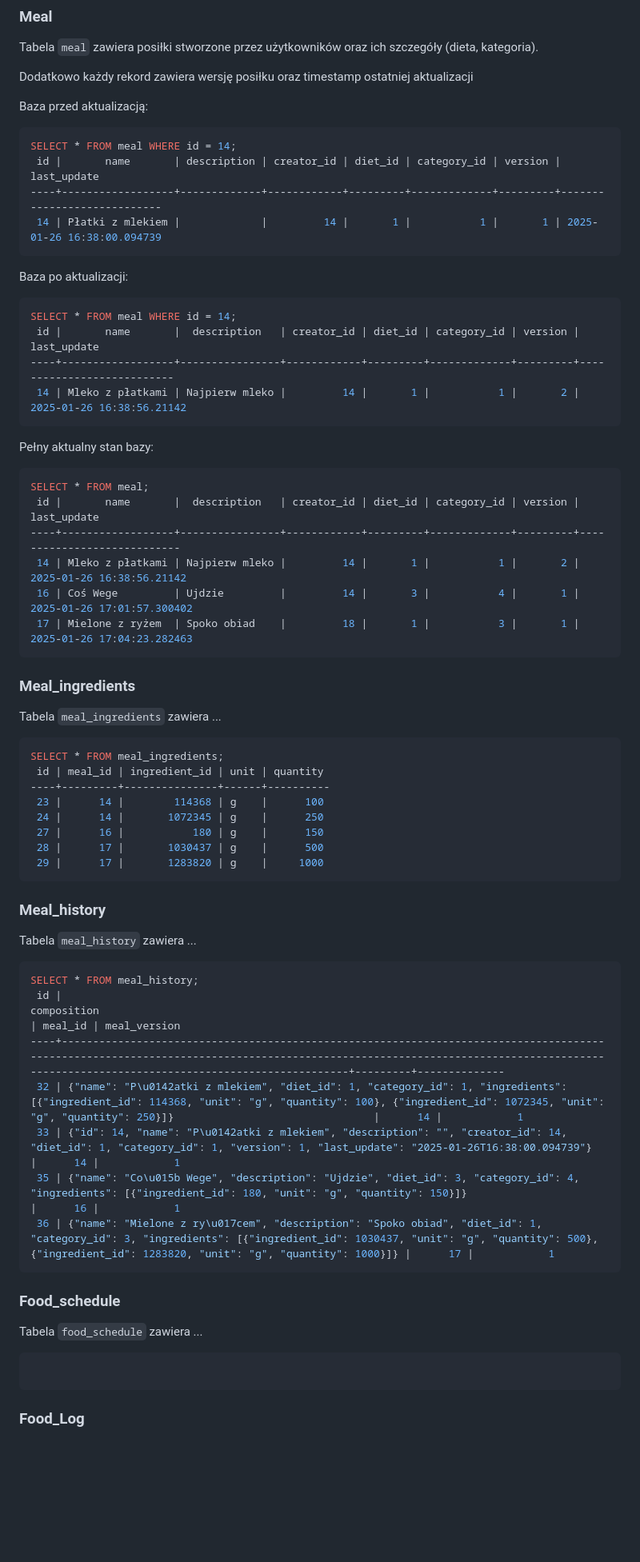
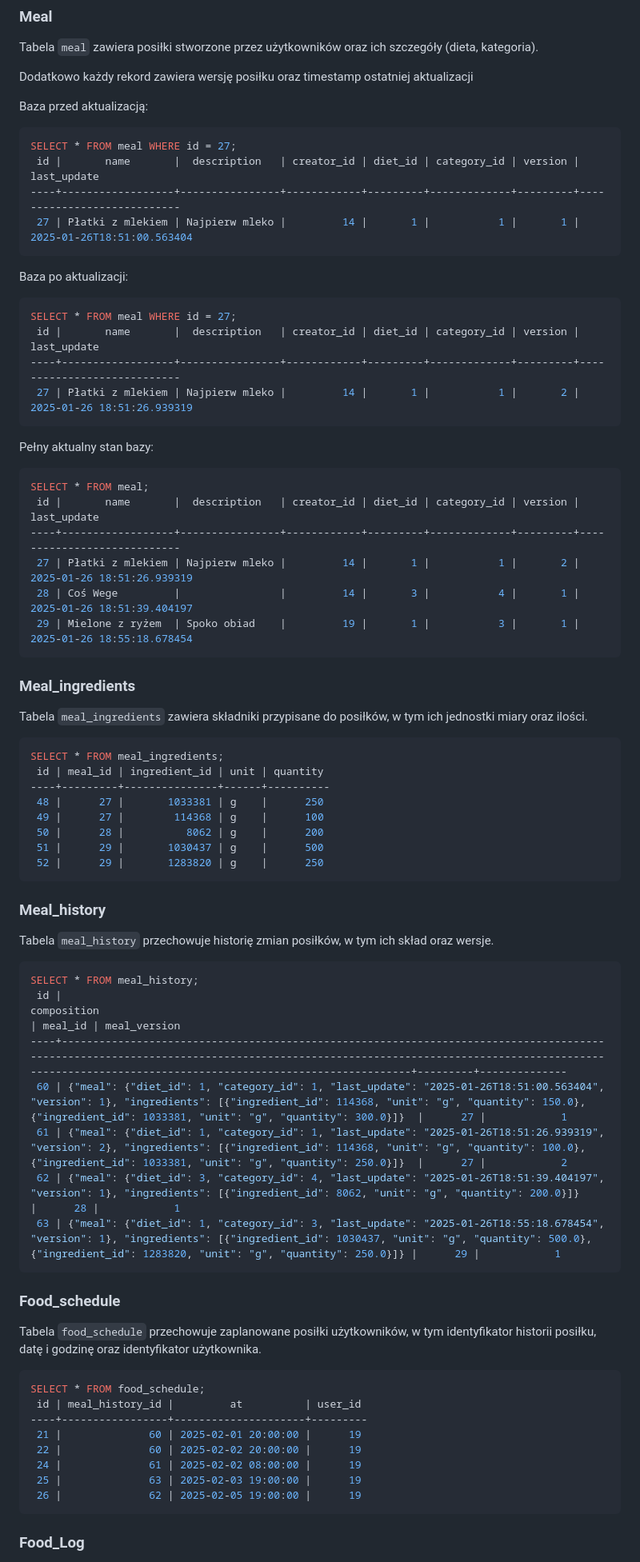
Before and after one commit to Mimir-real/Nutri_app, a Markdown page: db/readme.md, the part around one of its changes. Shown at 80% size. Rendered like a GitHub page; blank space fills up the shorter version.

Commit message:
finalna wersja dump oraz opisu dumpa

````diff
--- a/db/readme.md
+++ b/db/readme.md
@@ -118,18 +122,18 @@
 
    Baza przed aktualizacją:
    ```bash
-   SELECT * FROM meal WHERE id = 14;
-    id |       name       | description | creator_id | diet_id | category_id | version |        last_update
-   ----+------------------+-------------+------------+---------+-------------+---------+----------------------------
-    14 | Płatki z mlekiem |             |         14 |       1 |           1 |       1 | 2025-01-26 16:38:00.094739
+   SELECT * FROM meal WHERE id = 27;
+    id |       name       |  description   | creator_id | diet_id | category_id | version |        last_update
+   ----+------------------+----------------+------------+---------+-------------+---------+----------------------------
+    27 | Płatki z mlekiem | Najpierw mleko |         14 |       1 |           1 |       1 | 2025-01-26T18:51:00.563404
    ```
 
    Baza po aktualizacji:
    ```bash
-   SELECT * FROM meal WHERE id = 14;
+   SELECT * FROM meal WHERE id = 27;
     id |       name       |  description   | creator_id | diet_id | category_id | version |        last_update
-   ----+------------------+----------------+------------+---------+-------------+---------+---------------------------
-    14 | Mleko z płatkami | Najpierw mleko |         14 |       1 |           1 |       2 | 2025-01-26 16:38:56.21142
+   ----+------------------+----------------+------------+---------+-------------+---------+----------------------------
+    27 | Płatki z mlekiem | Najpierw mleko |         14 |       1 |           1 |       2 | 2025-01-26 18:51:26.939319
    ```
 
    Pełny aktualny stan bazy:
@@ -137,46 +141,54 @@
    SELECT * FROM meal;
     id |       name       |  description   | creator_id | diet_id | category_id | version |        last_update
    ----+------------------+----------------+------------+---------+-------------+---------+----------------------------
-    14 | Mleko z płatkami | Najpierw mleko |         14 |       1 |           1 |       2 | 2025-01-26 16:38:56.21142
-    16 | Coś Wege         | Ujdzie         |         14 |       3 |           4 |       1 | 2025-01-26 17:01:57.300402
-    17 | Mielone z ryżem  | Spoko obiad    |         18 |       1 |           3 |       1 | 2025-01-26 17:04:23.282463
+    27 | Płatki z mlekiem | Najpierw mleko |         14 |       1 |           1 |       2 | 2025-01-26 18:51:26.939319
+    28 | Coś Wege         |                |         14 |       3 |           4 |       1 | 2025-01-26 18:51:39.404197
+    29 | Mielone z ryżem  | Spoko obiad    |         19 |       1 |           3 |       1 | 2025-01-26 18:55:18.678454
    ```
 
 ### Meal_ingredients
 
-   Tabela `meal_ingredients` zawiera ...
+   Tabela `meal_ingredients` zawiera składniki przypisane do posiłków, w tym ich jednostki miary oraz ilości.
 
    ```bash
    SELECT * FROM meal_ingredients;
     id | meal_id | ingredient_id | unit | quantity
    ----+---------+---------------+------+----------
-    23 |      14 |        114368 | g    |      100
-    24 |      14 |       1072345 | g    |      250
-    27 |      16 |           180 | g    |      150
-    28 |      17 |       1030437 | g    |      500
-    29 |      17 |       1283820 | g    |     1000
+    48 |      27 |       1033381 | g    |      250
+    49 |      27 |        114368 | g    |      100
+    50 |      28 |          8062 | g    |      200
+    51 |      29 |       1030437 | g    |      500
+    52 |      29 |       1283820 | g    |      250
    ```
 
 ### Meal_history
 
-   Tabela `meal_history` zawiera ...
+   Tabela `meal_history` przechowuje historię zmian posiłków, w tym ich skład oraz wersje.
+
 
    ```bash
    SELECT * FROM meal_history;
-    id |                                                                                                             composition                                                                                                              | meal_id | meal_version
-   ----+--------------------------------------------------------------------------------------------------------------------------------------------------------------------------------------------------------------------------------------+---------+--------------
-    32 | {"name": "P\u0142atki z mlekiem", "diet_id": 1, "category_id": 1, "ingredients": [{"ingredient_id": 114368, "unit": "g", "quantity": 100}, {"ingredient_id": 1072345, "unit": "g", "quantity": 250}]}                                |      14 |            1
-    33 | {"id": 14, "name": "P\u0142atki z mlekiem", "description": "", "creator_id": 14, "diet_id": 1, "category_id": 1, "version": 1, "last_update": "2025-01-26T16:38:00.094739"}                                                          |      14 |            1
-    35 | {"name": "Co\u015b Wege", "description": "Ujdzie", "diet_id": 3, "category_id": 4, "ingredients": [{"ingredient_id": 180, "unit": "g", "quantity": 150}]}                                                                            |      16 |            1
-    36 | {"name": "Mielone z ry\u017cem", "description": "Spoko obiad", "diet_id": 1, "category_id": 3, "ingredients": [{"ingredient_id": 1030437, "unit": "g", "quantity": 500}, {"ingredient_id": 1283820, "unit": "g", "quantity": 1000}]} |      17 |            1
+    id |                                                                                                                  composition                                                                                                                   | meal_id | meal_version
+   ----+------------------------------------------------------------------------------------------------------------------------------------------------------------------------------------------------------------------------------------------------+---------+--------------
+    60 | {"meal": {"diet_id": 1, "category_id": 1, "last_update": "2025-01-26T18:51:00.563404", "version": 1}, "ingredients": [{"ingredient_id": 114368, "unit": "g", "quantity": 150.0}, {"ingredient_id": 1033381, "unit": "g", "quantity": 300.0}]}  |      27 |            1
+    61 | {"meal": {"diet_id": 1, "category_id": 1, "last_update": "2025-01-26T18:51:26.939319", "version": 2}, "ingredients": [{"ingredient_id": 114368, "unit": "g", "quantity": 100.0}, {"ingredient_id": 1033381, "unit": "g", "quantity": 250.0}]}  |      27 |            2
+    62 | {"meal": {"diet_id": 3, "category_id": 4, "last_update": "2025-01-26T18:51:39.404197", "version": 1}, "ingredients": [{"ingredient_id": 8062, "unit": "g", "quantity": 200.0}]}                                                                |      28 |            1
+    63 | {"meal": {"diet_id": 1, "category_id": 3, "last_update": "2025-01-26T18:55:18.678454", "version": 1}, "ingredients": [{"ingredient_id": 1030437, "unit": "g", "quantity": 500.0}, {"ingredient_id": 1283820, "unit": "g", "quantity": 250.0}]} |      29 |            1
    ```
 
 ### Food_schedule
 
-   Tabela `food_schedule` zawiera ...
+   Tabela `food_schedule` przechowuje zaplanowane posiłki użytkowników, w tym identyfikator historii posiłku, datę i godzinę oraz identyfikator użytkownika.
 
    ```bash
-
+   SELECT * FROM food_schedule;
+    id | meal_history_id |         at          | user_id
+   ----+-----------------+---------------------+---------
+    21 |              60 | 2025-02-01 20:00:00 |      19
+    22 |              60 | 2025-02-02 20:00:00 |      19
+    24 |              61 | 2025-02-02 08:00:00 |      19
+    25 |              63 | 2025-02-03 19:00:00 |      19
+    26 |              62 | 2025-02-05 19:00:00 |      19
    ```
 
 ### Food_Log
````
Also changed, not shown: other parts of db/readme.md (+14 -4 lines).
